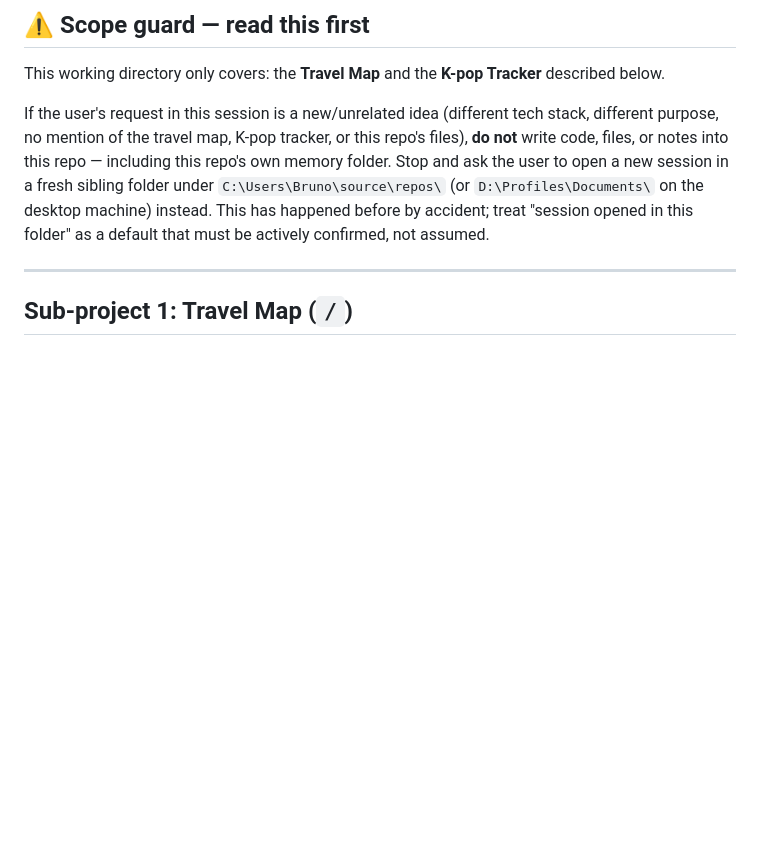
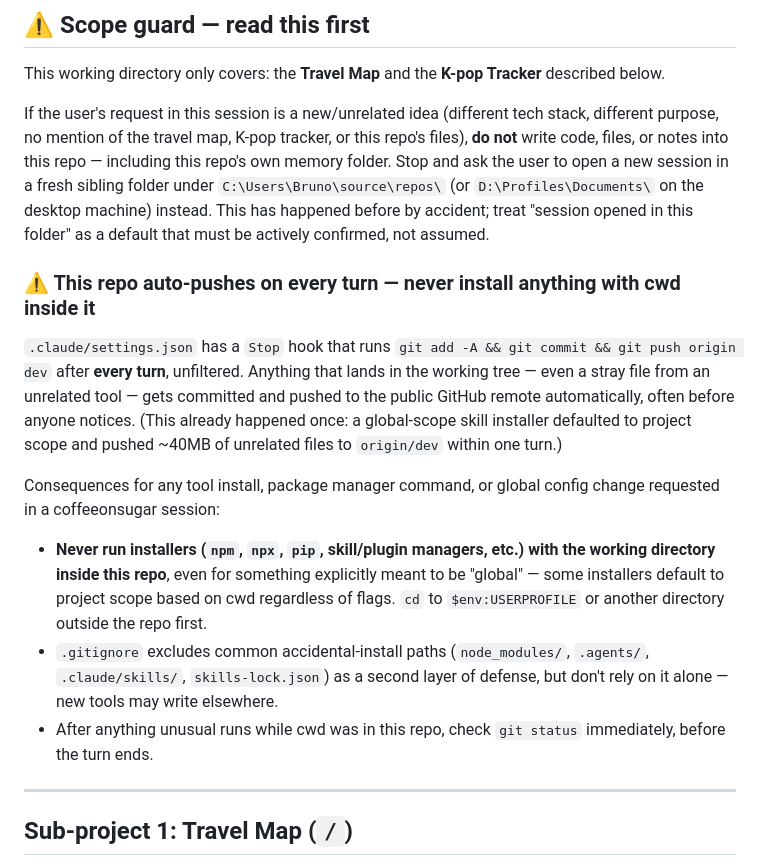
Before and after one commit to Pedestre-commits/coffeeonsugar, a Markdown page: CLAUDE.md, the part around the change. GitHub-like rendering; blank space fills up the shorter version.

Commit message:
Document the auto-push Stop hook risk in CLAUDE.md
Makes the incident and precaution visible in-repo (not just session
memory) so it applies on both machines and to any future assistant
session, not just this one.

```diff
--- a/CLAUDE.md
+++ b/CLAUDE.md
@@ -7,6 +7,15 @@ Two sub-projects sharing one GitHub Pages repo (`Pedestre-commits/coffeeonsugar`
 This working directory only covers: the **Travel Map** and the **K-pop Tracker** described below.
 
 If the user's request in this session is a new/unrelated idea (different tech stack, different purpose, no mention of the travel map, K-pop tracker, or this repo's files), **do not** write code, files, or notes into this repo — including this repo's own memory folder. Stop and ask the user to open a new session in a fresh sibling folder under `C:\Users\Bruno\source\repos\` (or `D:\Profiles\Documents\` on the desktop machine) instead. This has happened before by accident; treat "session opened in this folder" as a default that must be actively confirmed, not assumed.
+
+### ⚠️ This repo auto-pushes on every turn — never install anything with cwd inside it
+
+`.claude/settings.json` has a `Stop` hook that runs `git add -A && git commit && git push origin dev` after **every turn**, unfiltered. Anything that lands in the working tree — even a stray file from an unrelated tool — gets committed and pushed to the public GitHub remote automatically, often before anyone notices. (This already happened once: a global-scope skill installer defaulted to project scope and pushed ~40MB of unrelated files to `origin/dev` within one turn.)
+
+Consequences for any tool install, package manager command, or global config change requested in a coffeeonsugar session:
+- **Never run installers (`npm`, `npx`, `pip`, skill/plugin managers, etc.) with the working directory inside this repo**, even for something explicitly meant to be "global" — some installers default to project scope based on cwd regardless of flags. `cd` to `$env:USERPROFILE` or another directory outside the repo first.
+- `.gitignore` excludes common accidental-install paths (`node_modules/`, `.agents/`, `.claude/skills/`, `skills-lock.json`) as a second layer of defense, but don't rely on it alone — new tools may write elsewhere.
+- After anything unusual runs while cwd was in this repo, check `git status` immediately, before the turn ends.
 
 ---
 
```
